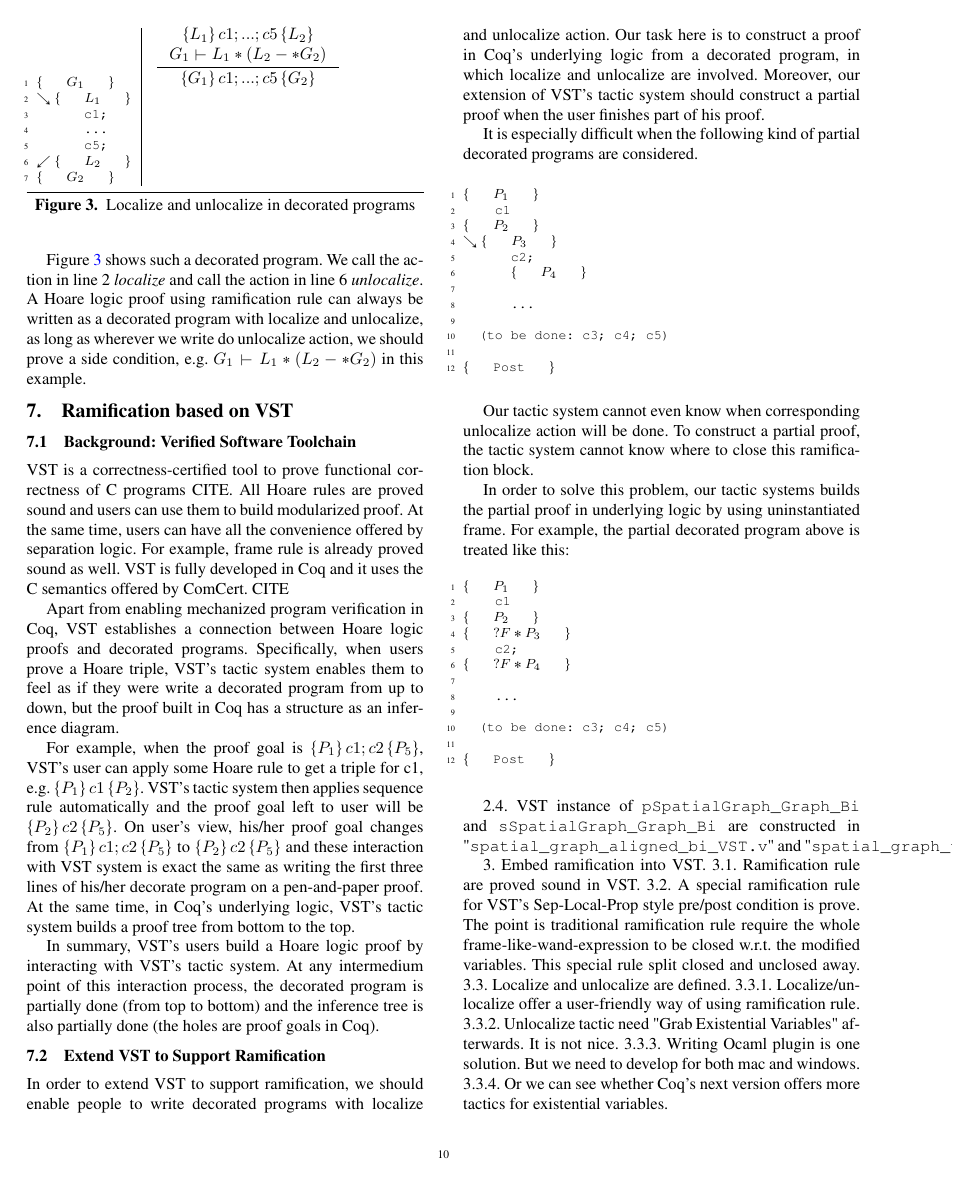
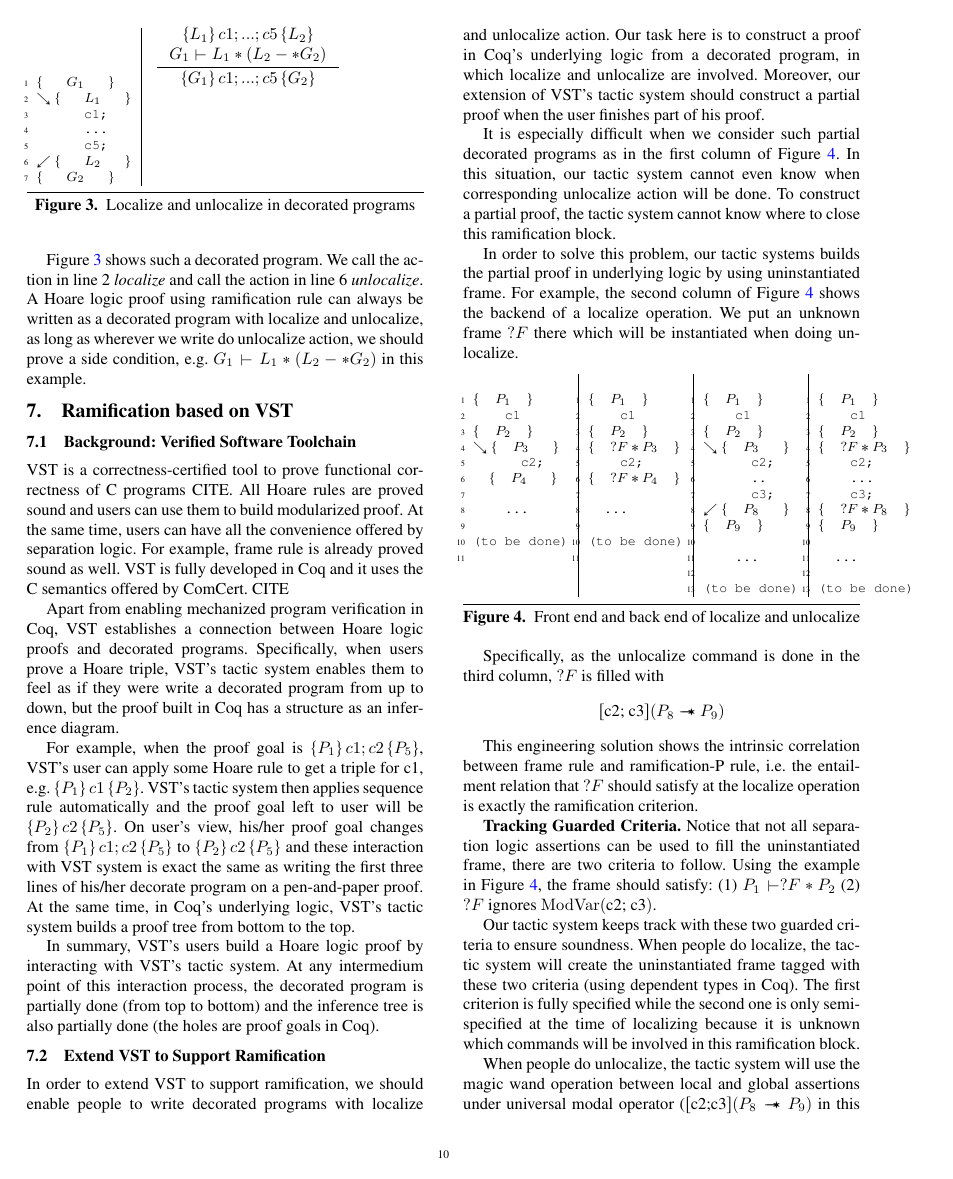
Before and after one commit to CertiGraph/CertiGraph, a LaTeX paper (papers/autoquack/autoquack.tex, which reads papers/autoquack/vst.tex): page 10 of 14. Compiled offline with pdfLaTeX; a missing font is replaced by an installed copy or a similar font.

Commit message:
Finish unlocalize in paper. 2/3 of vst ramification now.

```diff
--- a/papers/autoquack/vst.tex
+++ b/papers/autoquack/vst.tex
@@ -183,45 +183,86 @@ In summary, VST's users build a Hoare logic proof by interacting with VST's tact
 
 In order to extend VST to support ramification, we should enable people to write decorated programs with localize and unlocalize action. Our task here is to construct a proof in Coq's underlying logic from a decorated program, in which localize and unlocalize are involved. Moreover, our extension of VST's tactic system should construct a partial proof when the user finishes part of his proof.
 
-It is especially difficult when the following kind of partial decorated programs are considered.
+It is especially difficult when we consider such partial decorated programs as in the first column of Figure \ref{figure:backend}. In this situation, our tactic system cannot even know when corresponding unlocalize action will be done. To construct a partial proof, the tactic system cannot know where to close this ramification block.
+
+In order to solve this problem, our tactic systems builds the partial proof in underlying logic by using uninstantiated frame. For example, the second column of Figure \ref{figure:backend} shows the backend of a localize operation. We put an unknown frame $?F$ there which will be instantiated when doing unlocalize.
 
 \begin{figure}[h]
+\begin{tabular}{l | l | l | l}
 \begin{lstlisting}
-$\{\ \ \ P_1 \ \ \ \}$
+$\{\ \ P_1 \ \ \}$
     c1
-$\{\ \ \ P_2 \ \ \ \}$
-$\searrow \{\ \ \ P_3 \ \ \ \}$
+$\{\ \ P_2 \ \ \}$
+$\searrow \{\ \ P_3 \ \ \ \}$
       c2;
-$~~~~~~ \{\ \ \ P_4 \ \ \ \}$
+$~~\{\ \ P_4 \ \ \ \}$
 
     ...
 
-  (to be done: c3; c4; c5)
+(to be done)
 
-$\{\ \ \ \text{Post} \ \ \ \}$
-\end{lstlisting}
-\end{figure}
-
-Our tactic system cannot even know when corresponding unlocalize action will be done. To construct a partial proof, the tactic system cannot know where to close this ramification block.
-
-In order to solve this problem, our tactic systems builds the partial proof in underlying logic by using uninstantiated frame. For example, the partial decorated program above is treated like this:
-
-\begin{figure}[h]
+\end{lstlisting} &
 \begin{lstlisting}
-$\{\ \ \ P_1 \ \ \ \}$
+$\{\ \ P_1 \ \ \}$
     c1
-$\{\ \ \ P_2 \ \ \ \}$
-$\{\ \ \ ?F * P_3 \ \ \ \}$
+$\{\ \ P_2 \ \ \}$
+$\{\ \ ?F * P_3 \ \ \}$
     c2;
-$\{\ \ \ ?F * P_4 \ \ \ \}$
+$\{\ \ ?F * P_4 \ \ \}$
 
   ...
 
-  (to be done: c3; c4; c5)
+(to be done)
 
-$\{\ \ \ \text{Post} \ \ \ \}$
+\end{lstlisting} &
+\begin{lstlisting}
+$\{\ \ P_1 \ \ \}$
+    c1
+$\{\ \ P_2 \ \ \}$
+$\searrow \{\ \ P_3 \ \ \ \}$
+      c2;
+      ..
+      c3;
+$\swarrow\{\ \ P_8 \ \ \ \}$
+$\{\ \ P_9 \ \ \}$
+
+    ...
+
+(to be done)
+\end{lstlisting} &
+\begin{lstlisting}
+$\{\ \ P_1 \ \ \}$
+    c1
+$\{\ \ P_2 \ \ \}$
+$\{\ \ ?F * P_3 \ \ \}$
+    c2;
+    ...
+    c3;
+$\{\ \ ?F * P_8 \ \ \}$
+$\{\ \ P_9 \ \ \}$
+
+  ...
+
+(to be done)
 \end{lstlisting}
+\end{tabular}
+\caption{Front end and back end of localize and unlocalize}
+\label{figure:backend}
 \end{figure}
+
+Specifically, as the unlocalize command is done in the third column, $?F$ is filled with $$[\text{c2; c3}](P_8 \wand P_9)$$
+
+This engineering solution shows the intrinsic correlation between frame rule and ramification-P rule, i.e. the entailment relation that $?F$ should satisfy at the localize operation is exactly the ramification criterion.
+
+\textbf{Tracking Guarded Criteria.} Notice that not all separation logic assertions can be used to fill the uninstantiated frame, there are two criteria to follow. Using the example in Figure \ref{figure:backend}, the frame should satisfy: (1) $P_1 \vdash ?F * P_2$ (2) $?F$ ignores $\mathrm{ModVar}(\text{c2; c3})$.
+
+Our tactic system keeps track with these two guarded criteria to ensure soundness. When people do localize, the tactic system will create the uninstantiated frame tagged with these two criteria (using dependent types in Coq). The first criterion is fully specified while the second one is only semi-specified at the time of localizing because it is unknown which commands will be involved in this ramification block.
+
+When people do unlocalize, the tactic system will use the magic wand operation between local and global assertions under universal modal operator ($[\text{c2;c3}](P_8 \wand P_9)$ in this example) to instantiate the frame and check whether these two criteria is satisfied. The first criterion ($P_1 \vdash P_2 * [\text{c2;c3}](P_8 \wand P_9)$ in this example) is usually left for manual proofs and the second criterion is always true because of the modality's property.
+
+\textbf{Simply Ramification Criterion}
+
+
 
 
 %MORE TO WRITE: divide pure facts into frame and local based on VST's canonical form. Based on localize/unlocalize, compared with frame rule, ramification rule have better use on VST's automatic symbolic execution system.
```
Lines whose indentation alone changed are shown as unchanged.
